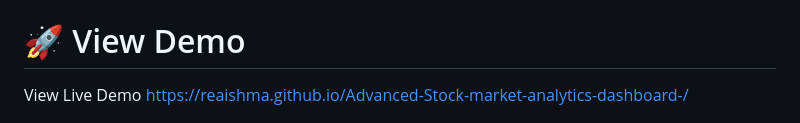
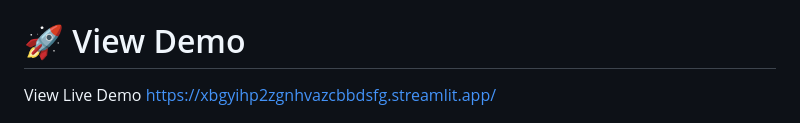
Before and after one commit to Reaishma/Advanced-Stock-market-analytics-dashboard-, a Markdown page: README.md, the part around the change. Drawn GitHub-style.

```diff
--- a/README.md
+++ b/README.md
@@ -10,8 +10,7 @@ A comprehensive, professional-grade stock market analysis and prediction dashboa
 
 # 🚀 View Demo
 
-View Live Demo https://reaishma.github.io/Advanced-Stock-market-analytics-dashboard-/
-
+View Live Demo https://xbgyihp2zgnhvazcbbdsfg.streamlit.app/
 
 ![Overview](https://github.com/Reaishma/Advanced-Stock-market-analytics-dashboard-/blob/main/chrome_screenshot_Sep%206%2C%202025%2010_34_57%20AM%20GMT%2B05_30.png)
 
```
